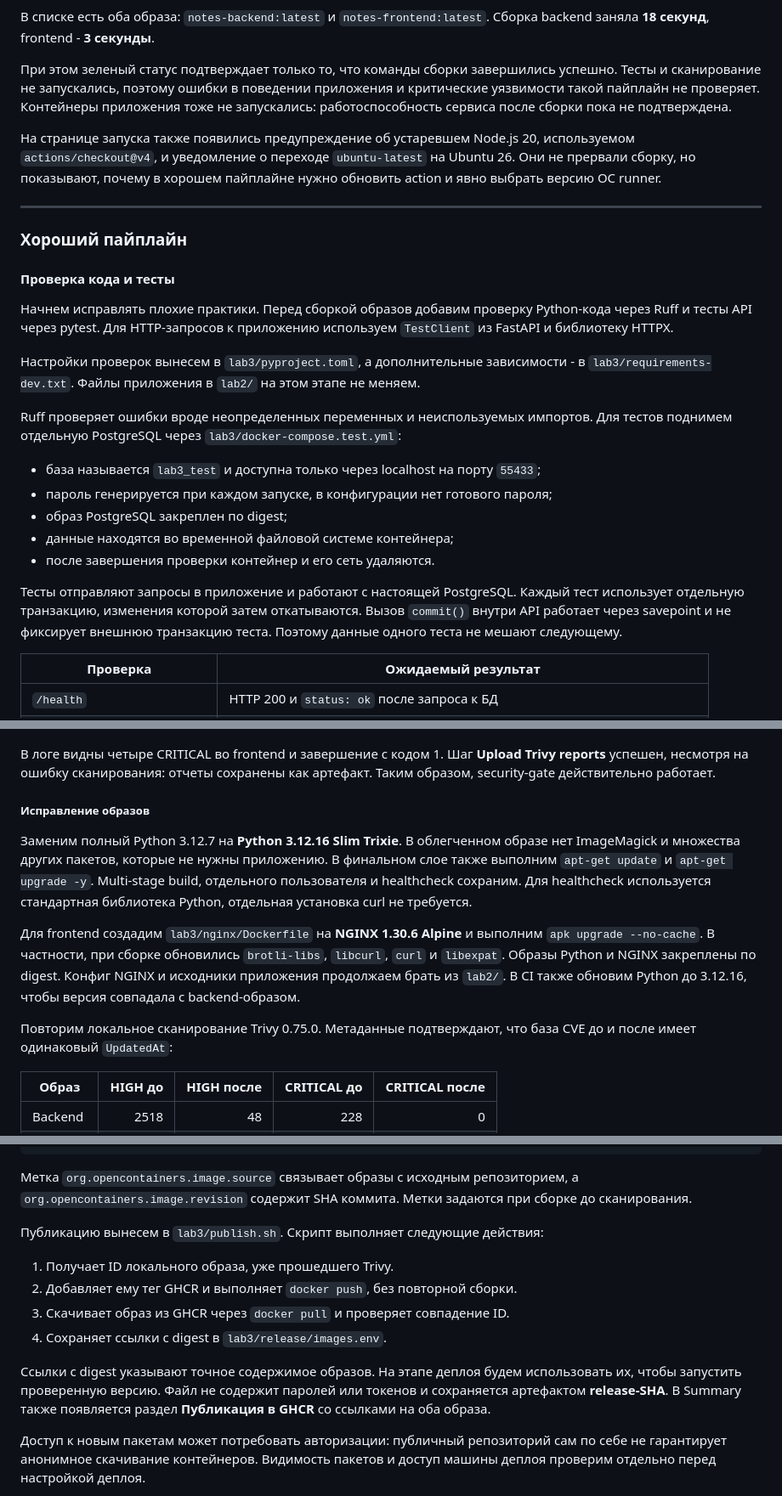
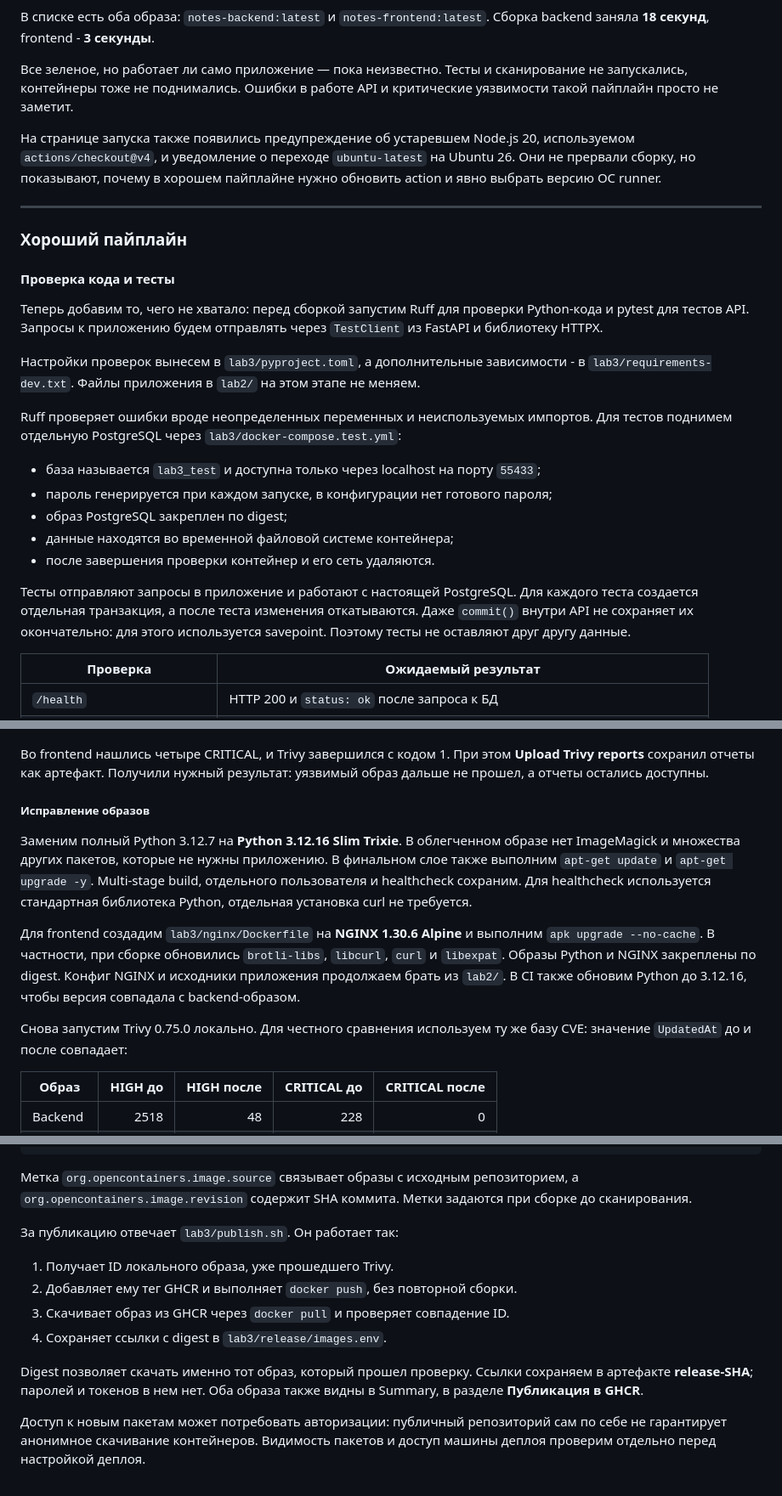
Before and after one commit to Denisonya/CloudTech, a Markdown page: lab3/report.md, 3 parts joined by grey strips. Shown at 85% size. Rendered like a GitHub page.

```diff
--- a/lab3/report.md
+++ b/lab3/report.md
@@ -80,10 +80,9 @@ frontend (NGINX) -> backend (FastAPI) -> db (PostgreSQL)
 В списке есть оба образа: `notes-backend:latest` и `notes-frontend:latest`.
 Сборка backend заняла **18 секунд**, frontend - **3 секунды**.
 
-При этом зеленый статус подтверждает только то, что команды сборки завершились
-успешно. Тесты и сканирование не запускались, поэтому ошибки в поведении приложения
-и критические уязвимости такой пайплайн не проверяет. Контейнеры приложения тоже
-не запускались: работоспособность сервиса после сборки пока не подтверждена.
+Все зеленое, но работает ли само приложение — пока неизвестно. Тесты
+и сканирование не запускались, контейнеры тоже не поднимались. Ошибки в работе
+API и критические уязвимости такой пайплайн просто не заметит.
 
 На странице запуска также появились предупреждение об устаревшем Node.js 20,
 используемом `actions/checkout@v4`, и уведомление о переходе `ubuntu-latest`
@@ -96,9 +95,9 @@ frontend (NGINX) -> backend (FastAPI) -> db (PostgreSQL)
 
 #### Проверка кода и тесты
 
-Начнем исправлять плохие практики. Перед сборкой образов добавим проверку Python-кода
-через Ruff и тесты API через pytest. Для HTTP-запросов к приложению используем
-`TestClient` из FastAPI и библиотеку HTTPX.
+Теперь добавим то, чего не хватало: перед сборкой запустим Ruff для проверки
+Python-кода и pytest для тестов API. Запросы к приложению будем отправлять
+через `TestClient` из FastAPI и библиотеку HTTPX.
 
 Настройки проверок вынесем в `lab3/pyproject.toml`, а дополнительные зависимости -
 в `lab3/requirements-dev.txt`. Файлы приложения в `lab2/` на этом этапе не меняем.
@@ -113,9 +112,9 @@ Ruff проверяет ошибки вроде неопределенных п
 - после завершения проверки контейнер и его сеть удаляются.
 
 Тесты отправляют запросы в приложение и работают с настоящей PostgreSQL.
-Каждый тест использует отдельную транзакцию, изменения которой затем откатываются.
-Вызов `commit()` внутри API работает через savepoint и не фиксирует внешнюю транзакцию
-теста. Поэтому данные одного теста не мешают следующему.
+Для каждого теста создается отдельная транзакция, а после теста изменения
+откатываются. Даже `commit()` внутри API не сохраняет их окончательно:
+для этого используется savepoint. Поэтому тесты не оставляют друг другу данные.
 
 | Проверка | Ожидаемый результат |
 |----------|---------------------|
@@ -334,9 +332,9 @@ frontend - 65 HIGH и 4 CRITICAL.
 
 ![Ошибка security-gate и сохранение отчетов](screenshots/trivy_failed_details.png)
 
-В логе видны четыре CRITICAL во frontend и завершение с кодом 1. Шаг
-**Upload Trivy reports** успешен, несмотря на ошибку сканирования: отчеты
-сохранены как артефакт. Таким образом, security-gate действительно работает.
+Во frontend нашлись четыре CRITICAL, и Trivy завершился с кодом 1.
+При этом **Upload Trivy reports** сохранил отчеты как артефакт. Получили
+нужный результат: уязвимый образ дальше не прошел, а отчеты остались доступны.
 
 ##### Исправление образов
 
@@ -352,8 +350,8 @@ Multi-stage build, отдельного пользователя и healthcheck
 Конфиг NGINX и исходники приложения продолжаем брать из `lab2/`.
 В CI также обновим Python до 3.12.16, чтобы версия совпадала с backend-образом.
 
-Повторим локальное сканирование Trivy 0.75.0. Метаданные подтверждают, что база CVE
-до и после имеет одинаковый `UpdatedAt`:
+Снова запустим Trivy 0.75.0 локально. Для честного сравнения используем
+ту же базу CVE: значение `UpdatedAt` до и после совпадает:
 
 | Образ | HIGH до | HIGH после | CRITICAL до | CRITICAL после |
 |-------|--------:|-----------:|------------:|---------------:|
@@ -433,17 +430,16 @@ ghcr.io/denisonya/cloudtech-frontend:SHA_КОММИТА
 а `org.opencontainers.image.revision` содержит SHA коммита. Метки задаются при
 сборке до сканирования.
 
-Публикацию вынесем в `lab3/publish.sh`. Скрипт выполняет следующие действия:
+За публикацию отвечает `lab3/publish.sh`. Он работает так:
 
 1. Получает ID локального образа, уже прошедшего Trivy.
 2. Добавляет ему тег GHCR и выполняет `docker push`, без повторной сборки.
 3. Скачивает образ из GHCR через `docker pull` и проверяет совпадение ID.
 4. Сохраняет ссылки с digest в `lab3/release/images.env`.
 
-Ссылки с digest указывают точное содержимое образов. На этапе деплоя будем
-использовать их, чтобы запустить проверенную версию. Файл не содержит паролей
-или токенов и сохраняется артефактом **release-SHA**. В Summary также появляется
-раздел **Публикация в GHCR** со ссылками на оба образа.
+Digest позволяет скачать именно тот образ, который прошел проверку.
+Ссылки сохраняем в артефакте **release-SHA**; паролей и токенов в нем нет.
+Оба образа также видны в Summary, в разделе **Публикация в GHCR**.
 
 Доступ к новым пакетам может потребовать авторизации: публичный репозиторий
 сам по себе не гарантирует анонимное скачивание контейнеров. Видимость пакетов
```
Also changed, not shown: other parts of lab3/report.md (+90 -94 lines).
